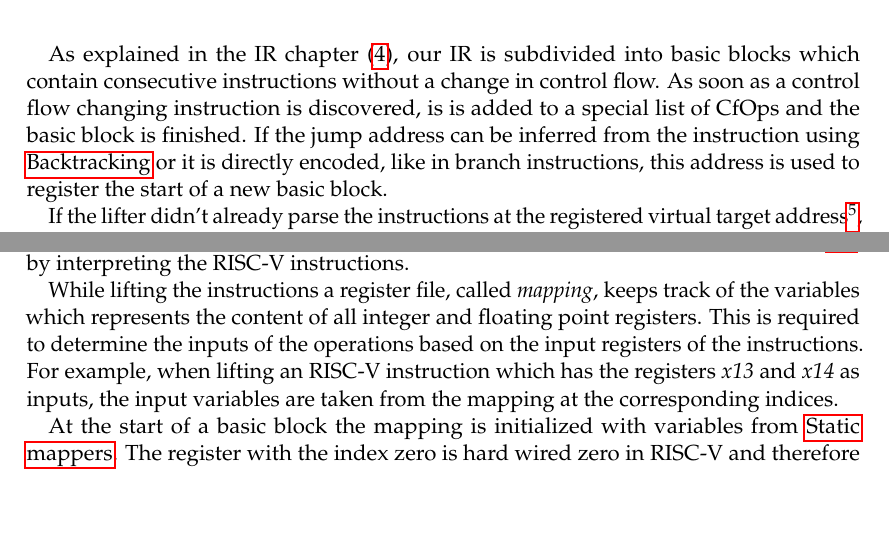
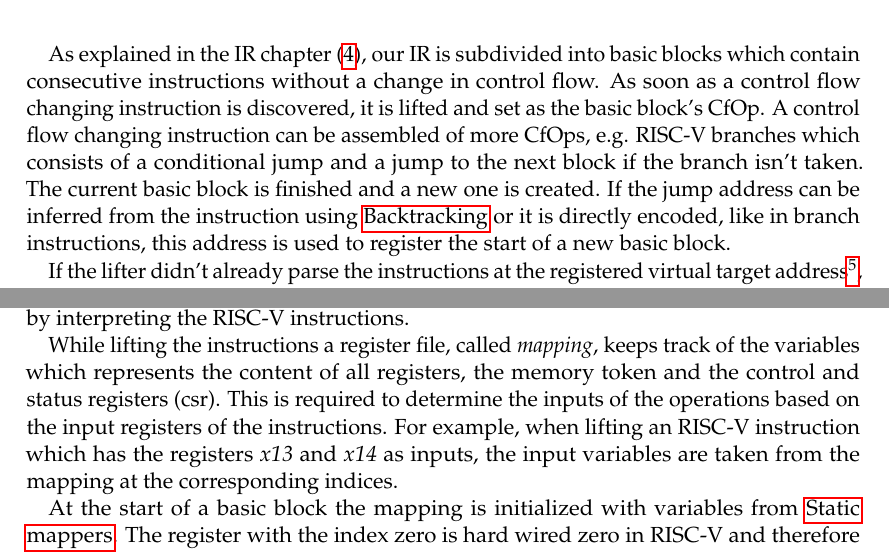
Before and after one commit to ERAP-SBT/ERAP-SBT, a LaTeX document (Ausarbeitung/Ausarbeitung.tex): two parts of page 7 of 12 before the commit and two parts of page 7 of 13 after it, joined at a grey line, cut so that both start at the same text, the shorter picture padded with empty space. Compiled offline with pdfLaTeX; a LaTeX package or settings file that is missing is left out.

Commit message:
Lifter stuff

```diff
--- a/Ausarbeitung/Ausarbeitung.tex
+++ b/Ausarbeitung/Ausarbeitung.tex
@@ -261,19 +261,19 @@ the IR to replicate the origin program's behavior.
 \par
 
 As explained in the IR chapter (\ref{IR}), our IR is subdivided into basic blocks which contain
-consecutive instructions without a change in control flow. As soon as a control flow changing instruction
-is discovered, is is added to a special list of CfOps and the basic block is finished.
-If the jump address can be inferred from the
-instruction using \nameref{backtracking} or it is directly encoded, like in branch instructions,
-this address is used to register the start of
-a new basic block.
+consecutive instructions without a change in control flow. As soon as a control flow changing
+instruction is discovered, it is lifted and set as the basic block's CfOp. A control flow changing
+instruction can be assembled of more CfOps, e.g. RISC-V branches which consists of a conditional
+jump and a jump to the next block if the branch isn't taken. The current basic block is finished and
+a new one is created. If the jump address can be inferred from the instruction using
+\nameref{backtracking} or it is directly encoded, like in branch instructions, this address is used
+to register the start of a new basic block.
 
 \par
 
 If the lifter didn't already parse the instructions at the registered virtual target
 address\footnote{This is the case for forward jumps.}, the
 lifter remembers that at this address a basic block must start.
-
 Otherwise, if the lifter already parsed the instructions and didn't start a new basic block at the
 jump target address, the block containing the jump address must be split up at the jump address.
 This is required because it is only possible to jump to the start of a basic block.
@@ -298,11 +298,11 @@ handled by the helper library (\ref{helper}) by interpreting the RISC-V instruct
 \par
 
 While lifting the instructions a register file, called \emph{mapping}, keeps track of the variables
-which represents the content of all integer and floating point registers. This is required to
-determine the inputs of the
-operations based on the input registers of the instructions. For example, when lifting an RISC-V
-instruction which has the registers \emph{x13} and \emph{x14} as inputs, the input variables are
-taken from the mapping at the corresponding indices.
+which represents the content of all registers, the memory token and the control and status registers
+(csr). This is required to determine the inputs of the operations based on the input registers of
+the instructions. For example, when lifting an RISC-V instruction which has the registers \emph{x13}
+and \emph{x14} as inputs, the input variables are taken from the mapping at the corresponding
+indices.
 
 \par
 
```
